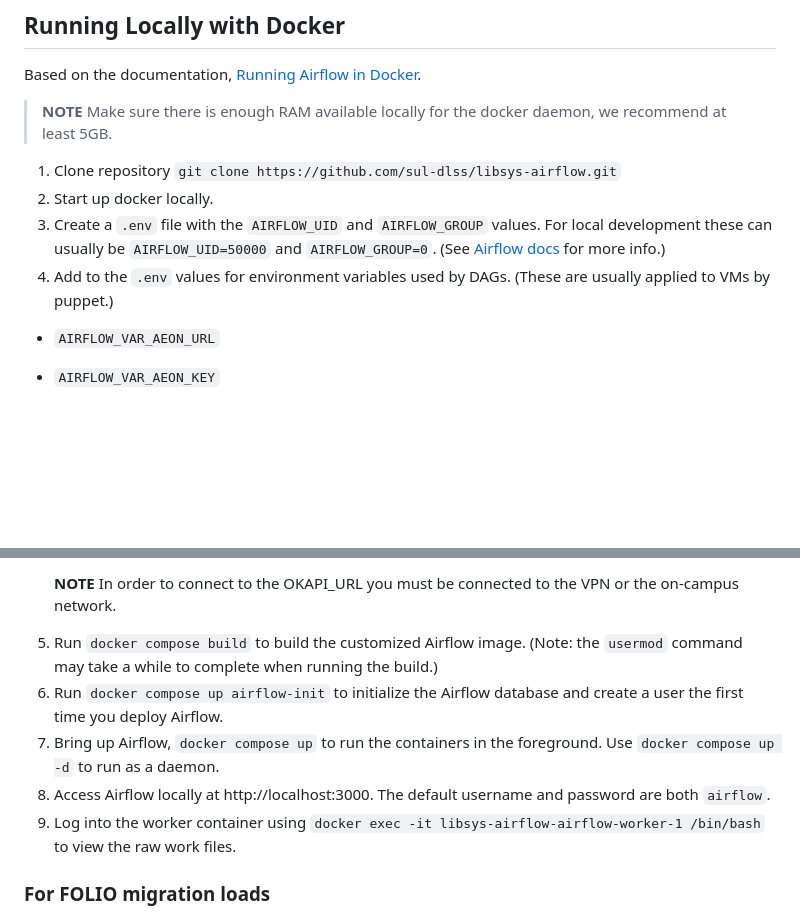
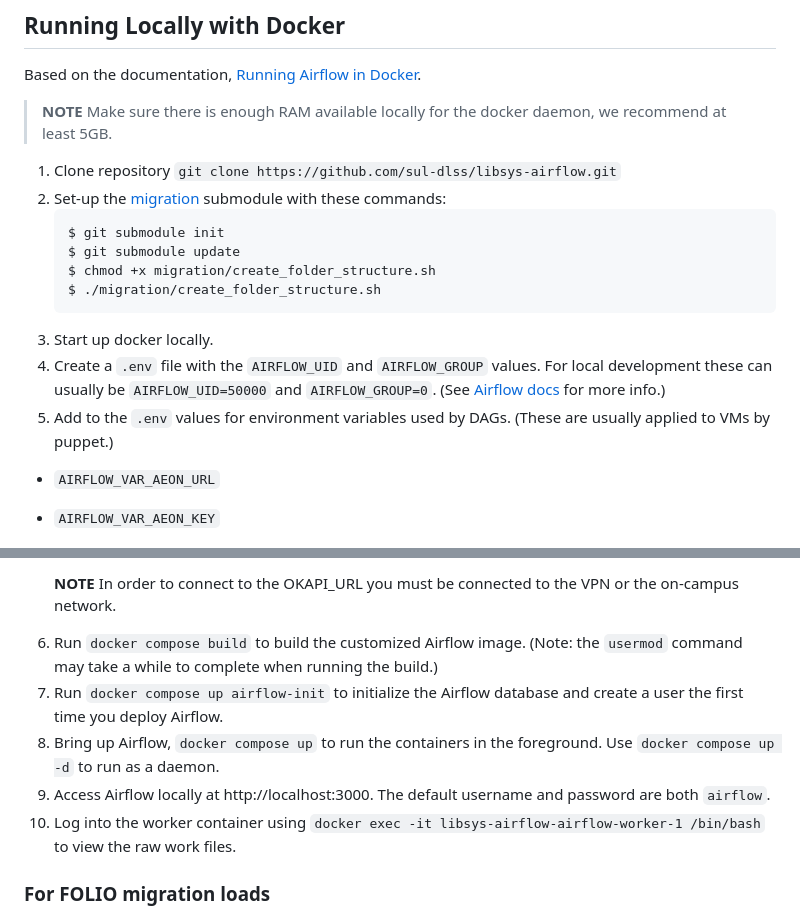
Before and after one commit to sul-dlss/libsys-airflow, a Markdown page: README.md, 2 parts joined by grey strips. Rendered like a GitHub page; blank space fills up the shorter version.

Commit message:
Adds directions for setting up migration submodule

````diff
--- a/README.md
+++ b/README.md
@@ -24,9 +24,16 @@ Based on the documentation, [Running Airflow in Docker](https://airflow.apache.o
 > docker daemon, we recommend at least 5GB.
 
 1. Clone repository `git clone https://github.com/sul-dlss/libsys-airflow.git`
-2. Start up docker locally.
-3. Create a `.env` file with the `AIRFLOW_UID` and `AIRFLOW_GROUP` values. For local development these can usually be `AIRFLOW_UID=50000` and `AIRFLOW_GROUP=0`. (See [Airflow docs](https://airflow.apache.org/docs/apache-airflow/2.5.0/howto/docker-compose/index.html#setting-the-right-airflow-user) for more info.)
-4. Add to the `.env` values for environment variables used by DAGs. (These are usually applied to VMs by puppet.)
+2. Set-up the [migration](https://github.com/sul-dlss/folio_migration) submodule with these commands:
+   ```
+   $ git submodule init
+   $ git submodule update
+   $ chmod +x migration/create_folder_structure.sh
+   $ ./migration/create_folder_structure.sh
+   ```
+3. Start up docker locally.
+4. Create a `.env` file with the `AIRFLOW_UID` and `AIRFLOW_GROUP` values. For local development these can usually be `AIRFLOW_UID=50000` and `AIRFLOW_GROUP=0`. (See [Airflow docs](https://airflow.apache.org/docs/apache-airflow/2.5.0/howto/docker-compose/index.html#setting-the-right-airflow-user) for more info.)
+5. Add to the `.env` values for environment variables used by DAGs. (These are usually applied to VMs by puppet.)
 
 - `AIRFLOW_VAR_AEON_URL`
 - `AIRFLOW_VAR_AEON_KEY`
@@ -42,11 +49,11 @@ Based on the documentation, [Running Airflow in Docker](https://airflow.apache.o
 
   **NOTE** In order to connect to the OKAPI_URL you must be connected to the VPN or the on-campus network.
 
-5. Run `docker compose build` to build the customized Airflow image. (Note: the `usermod` command may take a while to complete when running the build.)
-6. Run `docker compose up airflow-init` to initialize the Airflow database and create a user the first time you deploy Airflow.
-7. Bring up Airflow, `docker compose up` to run the containers in the foreground. Use `docker compose up -d` to run as a daemon.
-8. Access Airflow locally at http://localhost:3000. The default username and password are both `airflow`.
-9. Log into the worker container using `docker exec -it libsys-airflow-airflow-worker-1 /bin/bash` to view the raw work files.
+6. Run `docker compose build` to build the customized Airflow image. (Note: the `usermod` command may take a while to complete when running the build.)
+7. Run `docker compose up airflow-init` to initialize the Airflow database and create a user the first time you deploy Airflow.
+8. Bring up Airflow, `docker compose up` to run the containers in the foreground. Use `docker compose up -d` to run as a daemon.
+9. Access Airflow locally at http://localhost:3000. The default username and password are both `airflow`.
+10. Log into the worker container using `docker exec -it libsys-airflow-airflow-worker-1 /bin/bash` to view the raw work files.
 
 ### For FOLIO migration loads
 
````
